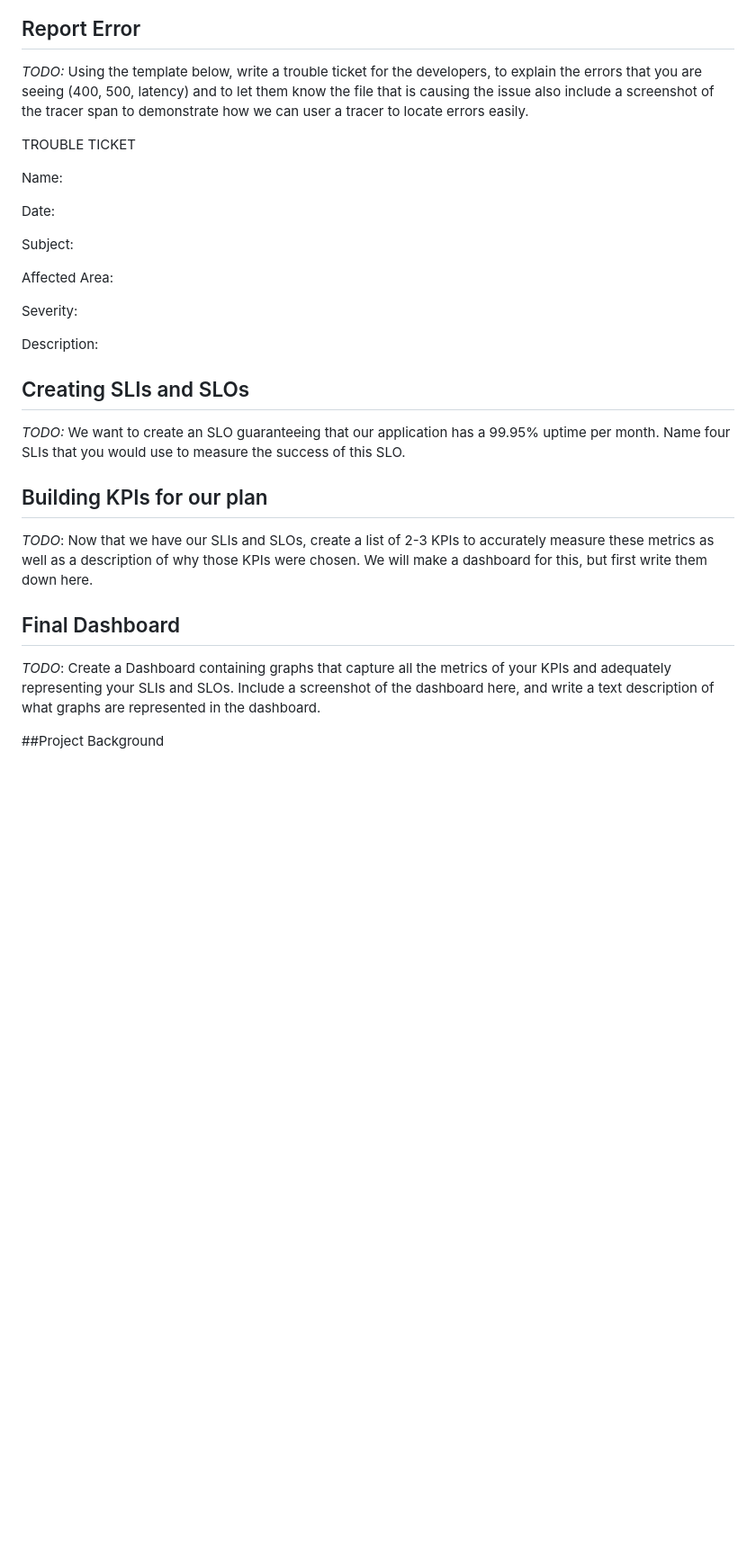
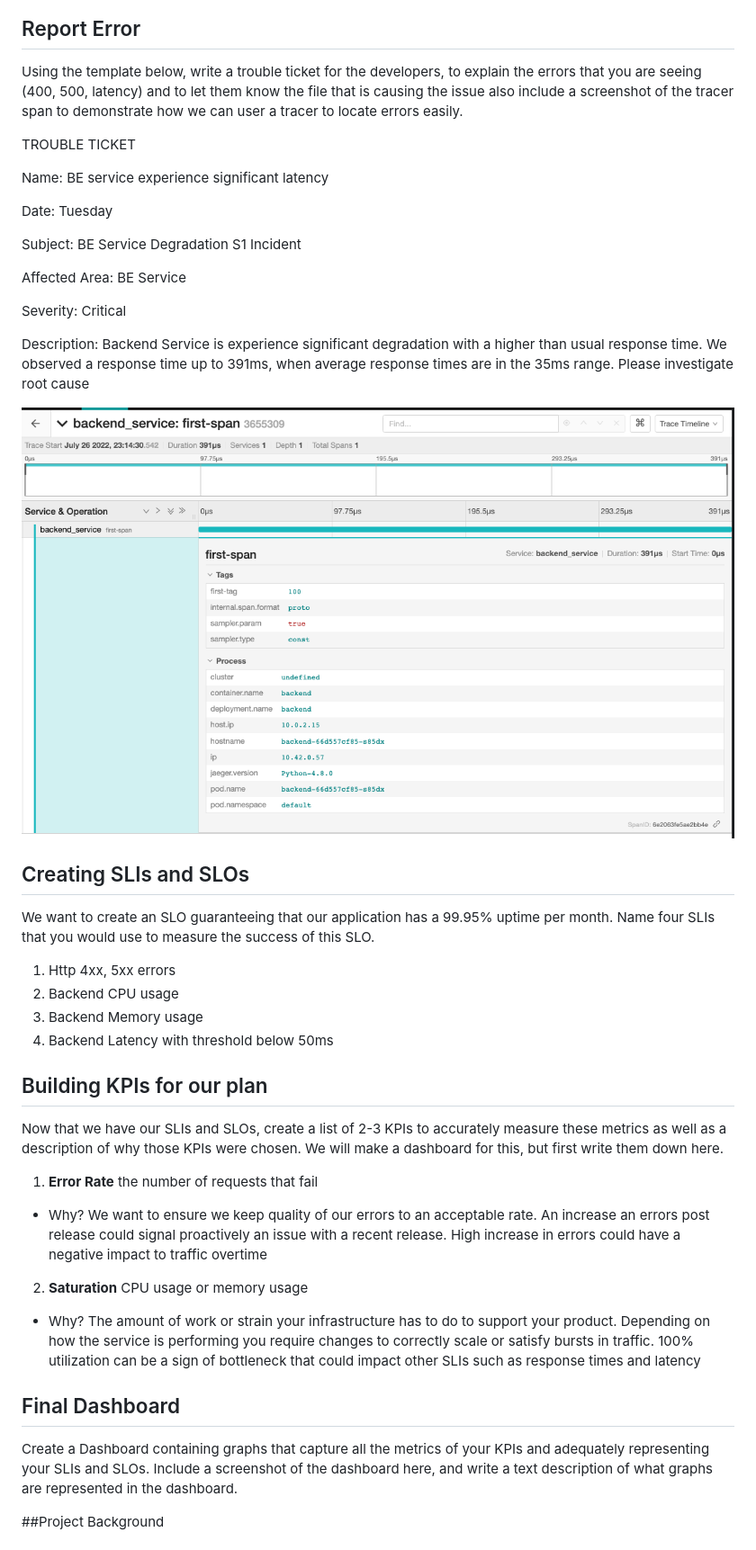
Before and after one commit to lmidy/CloudNative_Metrics, a Markdown page: README.md, the part around the change printed below. Shown: that part at 90% size. Drawn GitHub-style; pictures changed too: answer-img/Incident.png (added); blank space fills up the shorter version.

Commit message:
kpi dashboard

```diff
--- a/README.md
+++ b/README.md
@@ -69,36 +69,49 @@ Once this is completed, provide a screenshot of it here.
  ![BEspansDuration.png](./answer-img/BEspansDuration.png)
 
 ## Report Error
-*TODO:* Using the template below, write a trouble ticket for the developers,
+Using the template below, write a trouble ticket for the developers,
 to explain the errors that you are seeing (400, 500, latency) and to let them
 know the file that is causing the issue also include a screenshot of the tracer span to
 demonstrate how we can user a tracer to locate errors easily.
 
 TROUBLE TICKET
 
-Name:
+Name: BE service experience significant latency
 
-Date:
+Date: Tuesday
 
-Subject:
+Subject: BE Service Degradation S1 Incident
 
-Affected Area:
+Affected Area: BE Service
 
-Severity:
+Severity: Critical
 
-Description:
+Description: Backend Service is experience significant degradation with a higher than usual response time. We observed a response time up to 391ms, when average response times are in the 35ms range.
+Please investigate root cause
+
+![incident.png](./answer-img/Incident.png)
 
 
 ## Creating SLIs and SLOs
-*TODO:* We want to create an SLO guaranteeing that our application has a 99.95% uptime per month.
+ We want to create an SLO guaranteeing that our application has a 99.95% uptime per month.
 Name four SLIs that you would use to measure the success of this SLO.
 
+1. Http 4xx, 5xx errors
+2. Backend CPU usage
+3. Backend Memory usage
+4. Backend Latency with threshold below 50ms
+
 ## Building KPIs for our plan
-*TODO*: Now that we have our SLIs and SLOs, create a list of 2-3 KPIs to accurately measure these metrics
+ Now that we have our SLIs and SLOs, create a list of 2-3 KPIs to accurately measure these metrics
 as well as a description of why those KPIs were chosen. We will make a dashboard for this, but first write them down here.
 
+1. **Error Rate** the number of requests that fail
+- Why? We want to ensure we keep quality of our errors to an acceptable rate. An increase an errors post release could signal proactively an issue with a recent release. High increase in errors could have a negative impact to traffic overtime
+2. **Saturation** CPU usage or memory usage
+- Why? The amount of work or strain your infrastructure has to do to support your product. Depending on how the service is performing you require changes to correctly scale or satisfy bursts in traffic. 100% utilization can be a sign of bottleneck that could impact other SLIs such as response times and latency
+
 ## Final Dashboard
-*TODO*: Create a Dashboard containing graphs that capture all the metrics of your KPIs
+ Create a Dashboard containing graphs that capture all the metrics of your KPIs
 and adequately representing your SLIs and SLOs. Include a screenshot of the dashboard here,
 and write a text description of what graphs are represented in the dashboard.
 
```
Also changed, not shown: other parts of README.md (+23 -21 lines), answer-img/KPIDashboard.png (added), 1 other file.
